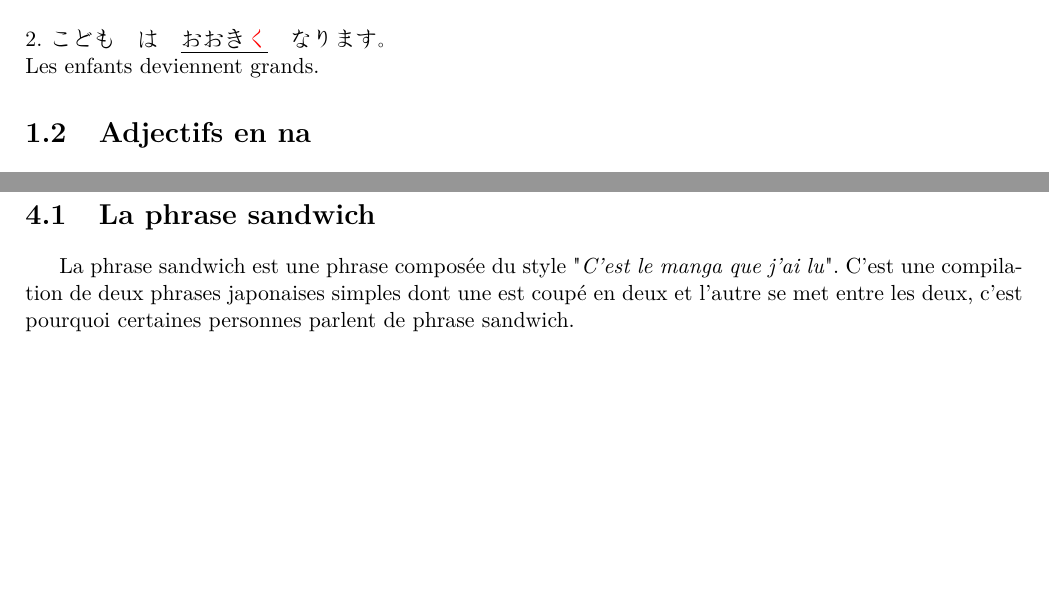
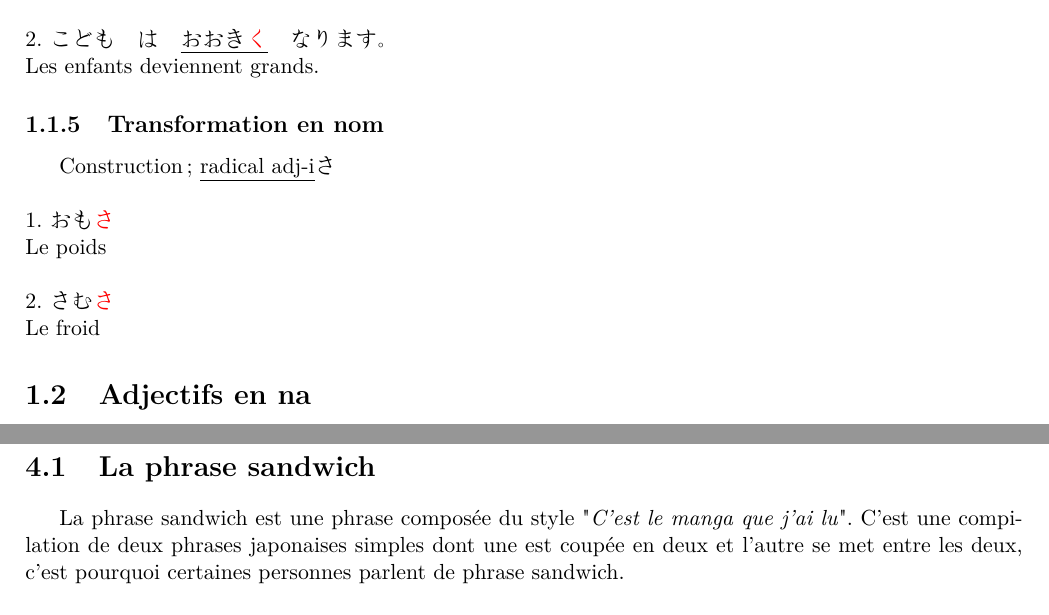
Before and after one commit to fmutix/esiee_japanese, a LaTeX document (grammar.tex): two parts of pages 4 and 10 of 10, joined at a grey line, cut so that both start at the same text, the shorter picture padded with empty space. Compiled offline with pdfLaTeX.

Commit message:
adjective -i -> sa

```diff
--- a/grammar.tex
+++ b/grammar.tex
@@ -120,6 +120,18 @@ Les adjectif en i peuvent prendre plusieurs formes pour donner différents sens
 	Ce livre devient de plus en plus intéressant. \\ \\
 	2. こども　は　\underline{おおき\textcolor{red}{く}}　なります。 \\
 	Les enfants deviennent grands.
+\end{Japanese}
+\end{CJK}
+
+\subsection{Transformation en nom}
+
+\begin{CJK}{UTF8}{}
+\begin{Japanese}
+	Construction ; \underline{radical adj-i}さ \\ \\
+	1. おも\textcolor{red}{さ} \\
+	Le poids \\ \\
+	2. さむ\textcolor{red}{さ} \\
+	Le froid
 \end{Japanese}
 \end{CJK}
 
@@ -390,7 +402,7 @@ Les adjectif en i peuvent prendre plusieurs formes pour donner différents sens
 
 \section{La phrase sandwich}
 
-La phrase sandwich est une phrase composée du style "\textit{C'est le manga que j'ai lu}". C'est une compilation de deux phrases japonaises simples dont une est coupé en deux et l'autre se met entre les deux, c'est pourquoi certaines personnes parlent de phrase sandwich. \\
+La phrase sandwich est une phrase composée du style "\textit{C'est le manga que j'ai lu}". C'est une compilation de deux phrases japonaises simples dont une est coupée en deux et l'autre se met entre les deux, c'est pourquoi certaines personnes parlent de phrase sandwich. \\
 
 Exemple : \\
 
```
